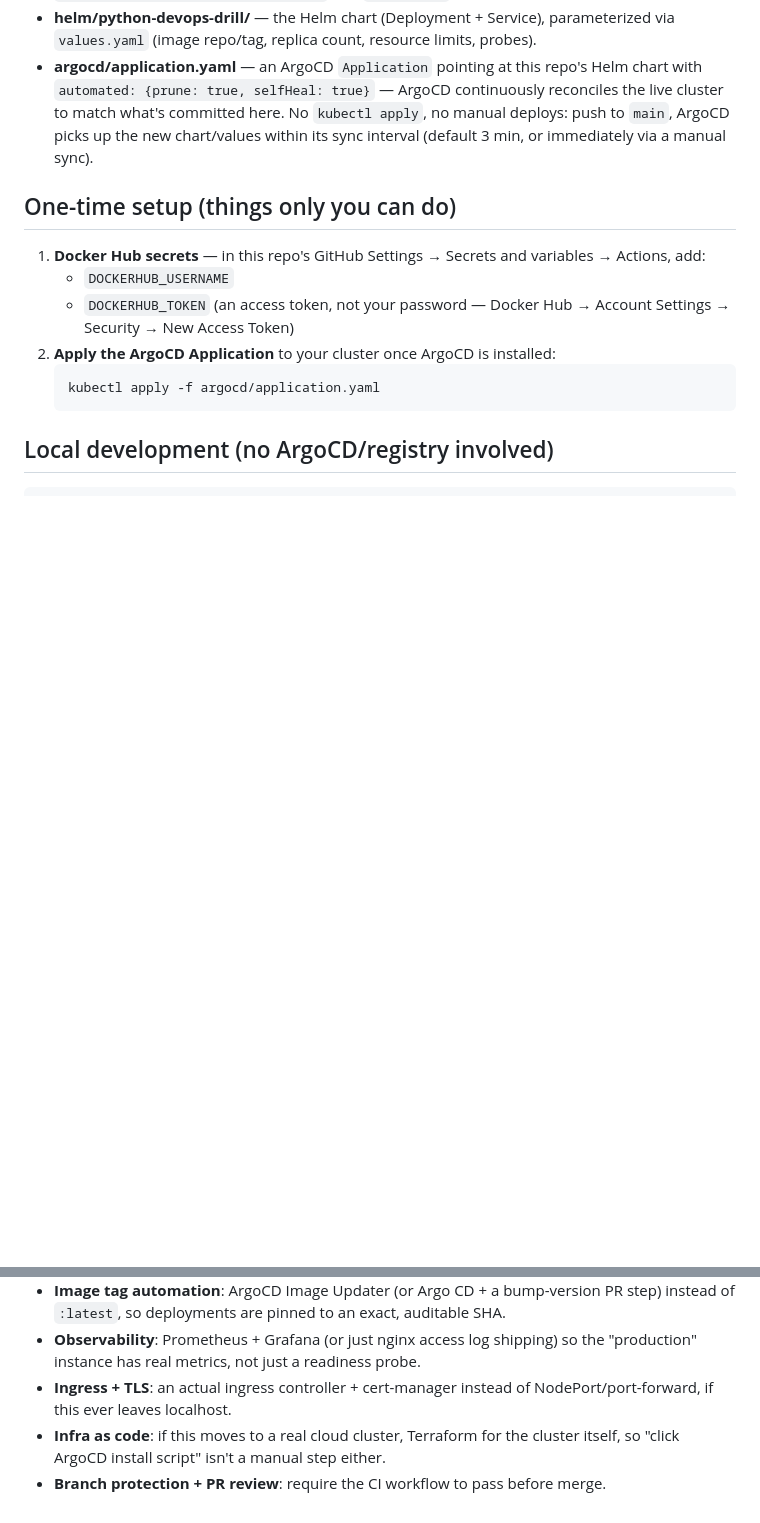
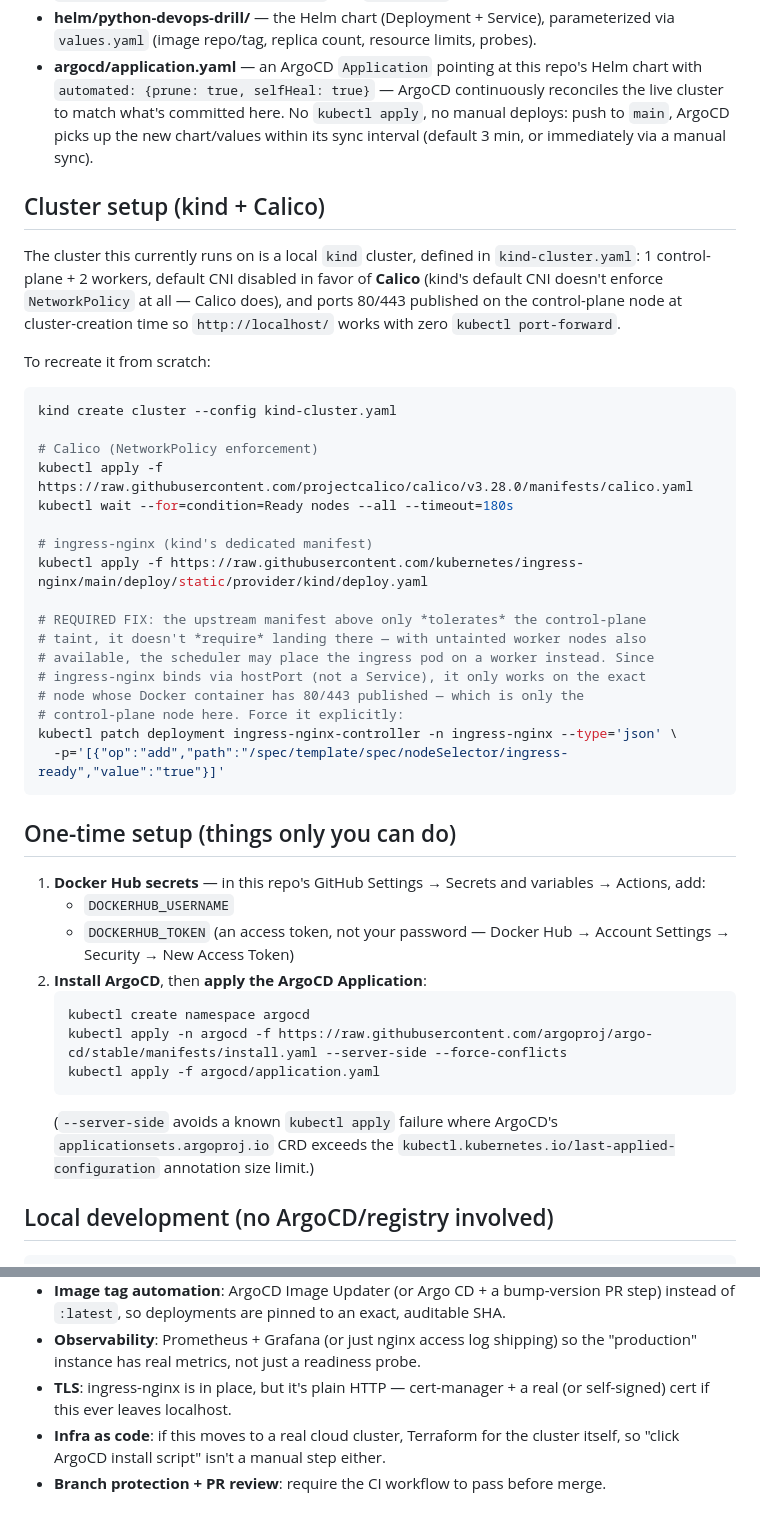
Before and after one commit to prnvdas/python-devops-drill, a Markdown page: README.md, 2 parts joined by grey strips. Drawn GitHub-style; blank space fills up the shorter version.

Commit message:
Document the kind+Calico cluster setup and the ingress scheduling fix
Captures the exact recreate-from-scratch steps, including a real bug
hit today: kind's upstream ingress-nginx manifest only tolerates the
control-plane taint rather than requiring it, so with untainted worker
nodes present the ingress pod can land somewhere without the published
host ports and silently break external access.

````diff
--- a/README.md
+++ b/README.md
@@ -26,6 +26,35 @@ index.html  →  Docker image  →  Docker Hub  →  Helm chart  →  ArgoCD
   no manual deploys: push to `main`, ArgoCD picks up the new chart/values within its
   sync interval (default 3 min, or immediately via a manual sync).
 
+## Cluster setup (kind + Calico)
+
+The cluster this currently runs on is a local `kind` cluster, defined in
+`kind-cluster.yaml`: 1 control-plane + 2 workers, default CNI disabled in favor
+of **Calico** (kind's default CNI doesn't enforce `NetworkPolicy` at all — Calico
+does), and ports 80/443 published on the control-plane node at cluster-creation
+time so `http://localhost/` works with zero `kubectl port-forward`.
+
+To recreate it from scratch:
+```bash
+kind create cluster --config kind-cluster.yaml
+
+# Calico (NetworkPolicy enforcement)
+kubectl apply -f https://raw.githubusercontent.com/projectcalico/calico/v3.28.0/manifests/calico.yaml
+kubectl wait --for=condition=Ready nodes --all --timeout=180s
+
+# ingress-nginx (kind's dedicated manifest)
+kubectl apply -f https://raw.githubusercontent.com/kubernetes/ingress-nginx/main/deploy/static/provider/kind/deploy.yaml
+
+# REQUIRED FIX: the upstream manifest above only *tolerates* the control-plane
+# taint, it doesn't *require* landing there — with untainted worker nodes also
+# available, the scheduler may place the ingress pod on a worker instead. Since
+# ingress-nginx binds via hostPort (not a Service), it only works on the exact
+# node whose Docker container has 80/443 published — which is only the
+# control-plane node here. Force it explicitly:
+kubectl patch deployment ingress-nginx-controller -n ingress-nginx --type='json' \
+  -p='[{"op":"add","path":"/spec/template/spec/nodeSelector/ingress-ready","value":"true"}]'
+```
+
 ## One-time setup (things only you can do)
 
 1. **Docker Hub secrets** — in this repo's GitHub Settings → Secrets and variables →
@@ -33,10 +62,15 @@ index.html  →  Docker image  →  Docker Hub  →  Helm chart  →  ArgoCD
    - `DOCKERHUB_USERNAME`
    - `DOCKERHUB_TOKEN` (an access token, not your password — Docker Hub →
      Account Settings → Security → New Access Token)
-2. **Apply the ArgoCD Application** to your cluster once ArgoCD is installed:
+2. **Install ArgoCD**, then **apply the ArgoCD Application**:
    ```
+   kubectl create namespace argocd
+   kubectl apply -n argocd -f https://raw.githubusercontent.com/argoproj/argo-cd/stable/manifests/install.yaml --server-side --force-conflicts
    kubectl apply -f argocd/application.yaml
    ```
+   (`--server-side` avoids a known `kubectl apply` failure where ArgoCD's
+   `applicationsets.argoproj.io` CRD exceeds the `kubectl.kubernetes.io/last-applied-configuration`
+   annotation size limit.)
 
 ## Local development (no ArgoCD/registry involved)
 
@@ -60,8 +94,8 @@ Not built yet, listed here so the direction is explicit rather than implied:
   step) instead of `:latest`, so deployments are pinned to an exact, auditable SHA.
 - **Observability**: Prometheus + Grafana (or just nginx access log shipping) so
   the "production" instance has real metrics, not just a readiness probe.
-- **Ingress + TLS**: an actual ingress controller + cert-manager instead of
-  NodePort/port-forward, if this ever leaves localhost.
+- **TLS**: ingress-nginx is in place, but it's plain HTTP — cert-manager +
+  a real (or self-signed) cert if this ever leaves localhost.
 - **Infra as code**: if this moves to a real cloud cluster, Terraform for the
   cluster itself, so "click ArgoCD install script" isn't a manual step either.
 - **Branch protection + PR review**: require the CI workflow to pass before merge.
````
